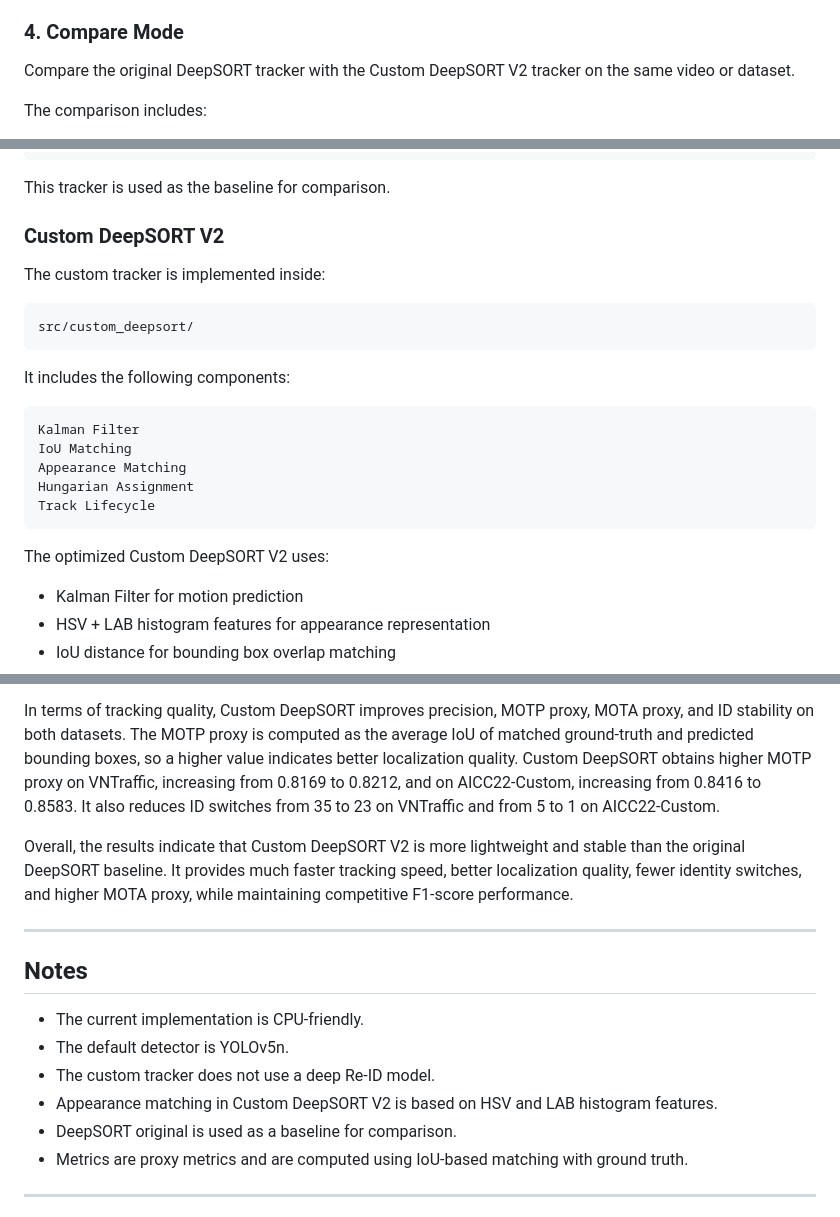
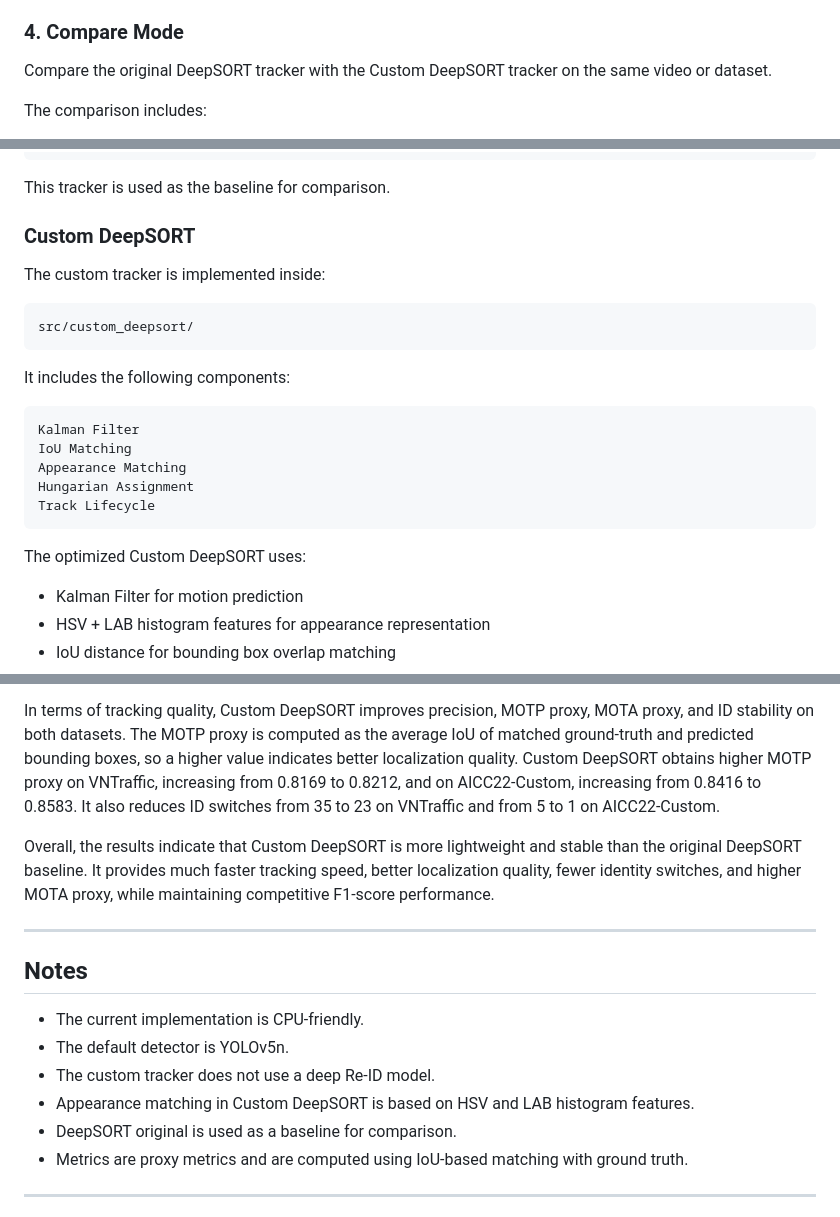
Before and after one commit to noname1711/MOT, a Markdown page: README.md, 3 parts joined by grey strips. Drawn GitHub-style.

````diff
--- a/README.md
+++ b/README.md
@@ -137,7 +137,7 @@ This mode supports:
 
 ### 4. Compare Mode
 
-Compare the original DeepSORT tracker with the Custom DeepSORT V2 tracker on the same video or dataset.
+Compare the original DeepSORT tracker with the Custom DeepSORT tracker on the same video or dataset.
 
 The comparison includes:
 
@@ -204,7 +204,7 @@ Pretrained Re-ID model
 
 This tracker is used as the baseline for comparison.
 
-### Custom DeepSORT V2
+### Custom DeepSORT
 
 The custom tracker is implemented inside:
 
@@ -222,7 +222,7 @@ Hungarian Assignment
 Track Lifecycle
 ```
 
-The optimized Custom DeepSORT V2 uses:
+The optimized Custom DeepSORT uses:
 
 * Kalman Filter for motion prediction
 * HSV + LAB histogram features for appearance representation
@@ -432,7 +432,7 @@ The updated results show that Custom DeepSORT achieves significantly higher proc
 
 In terms of tracking quality, Custom DeepSORT improves precision, MOTP proxy, MOTA proxy, and ID stability on both datasets. The MOTP proxy is computed as the average IoU of matched ground-truth and predicted bounding boxes, so a higher value indicates better localization quality. Custom DeepSORT obtains higher MOTP proxy on VNTraffic, increasing from 0.8169 to 0.8212, and on AICC22-Custom, increasing from 0.8416 to 0.8583. It also reduces ID switches from 35 to 23 on VNTraffic and from 5 to 1 on AICC22-Custom.
 
-Overall, the results indicate that Custom DeepSORT V2 is more lightweight and stable than the original DeepSORT baseline. It provides much faster tracking speed, better localization quality, fewer identity switches, and higher MOTA proxy, while maintaining competitive F1-score performance.
+Overall, the results indicate that Custom DeepSORT is more lightweight and stable than the original DeepSORT baseline. It provides much faster tracking speed, better localization quality, fewer identity switches, and higher MOTA proxy, while maintaining competitive F1-score performance.
 
 ---
 
@@ -441,7 +441,7 @@ Overall, the results indicate that Custom DeepSORT V2 is more lightweight and st
 * The current implementation is CPU-friendly.
 * The default detector is YOLOv5n.
 * The custom tracker does not use a deep Re-ID model.
-* Appearance matching in Custom DeepSORT V2 is based on HSV and LAB histogram features.
+* Appearance matching in Custom DeepSORT is based on HSV and LAB histogram features.
 * DeepSORT original is used as a baseline for comparison.
 * Metrics are proxy metrics and are computed using IoU-based matching with ground truth.
 
````
